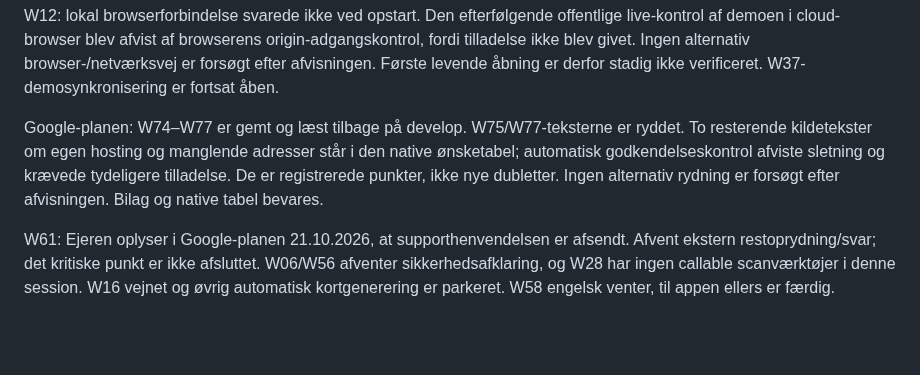
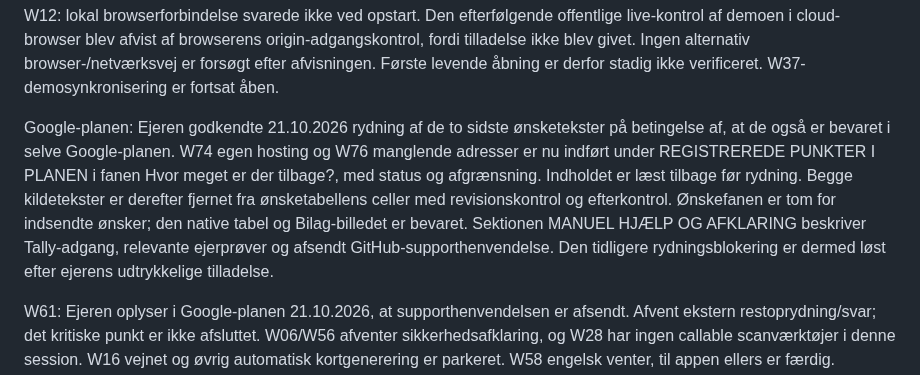
Before and after one commit to Bib007/LTM-Local-Territory-Manager, a Markdown page: OENSKELISTE.md, the part around the change. Rendered like a GitHub page; blank space fills up the shorter version.

Commit message:
docs: record approved Google plan preservation and wishlist cleanup

```diff
--- a/OENSKELISTE.md
+++ b/OENSKELISTE.md
@@ -16,7 +16,7 @@ W23: pluginoversigten er søgt igen efter Tally og formularmuligheder. Ingen til
 
 W12: lokal browserforbindelse svarede ikke ved opstart. Den efterfølgende offentlige live-kontrol af demoen i cloud-browser blev afvist af browserens origin-adgangskontrol, fordi tilladelse ikke blev givet. Ingen alternativ browser-/netværksvej er forsøgt efter afvisningen. Første levende åbning er derfor stadig ikke verificeret. W37-demosynkronisering er fortsat åben.
 
-Google-planen: W74–W77 er gemt og læst tilbage på develop. W75/W77-teksterne er ryddet. To resterende kildetekster om egen hosting og manglende adresser står i den native ønsketabel; automatisk godkendelseskontrol afviste sletning og krævede tydeligere tilladelse. De er registrerede punkter, ikke nye dubletter. Ingen alternativ rydning er forsøgt efter afvisningen. Bilag og native tabel bevares.
+Google-planen: Ejeren godkendte 21.10.2026 rydning af de to sidste ønsketekster på betingelse af, at de også er bevaret i selve Google-planen. W74 egen hosting og W76 manglende adresser er nu indført under REGISTREREDE PUNKTER I PLANEN i fanen Hvor meget er der tilbage?, med status og afgrænsning. Indholdet er læst tilbage før rydning. Begge kildetekster er derefter fjernet fra ønsketabellens celler med revisionskontrol og efterkontrol. Ønskefanen er tom for indsendte ønsker; den native tabel og Bilag-billedet er bevaret. Sektionen MANUEL HJÆLP OG AFKLARING beskriver Tally-adgang, relevante ejerprøver og afsendt GitHub-supporthenvendelse. Den tidligere rydningsblokering er dermed løst efter ejerens udtrykkelige tilladelse.
 
 W61: Ejeren oplyser i Google-planen 21.10.2026, at supporthenvendelsen er afsendt. Afvent ekstern restoprydning/svar; det kritiske punkt er ikke afsluttet. W06/W56 afventer sikkerhedsafklaring, og W28 har ingen callable scanværktøjer i denne session. W16 vejnet og øvrig automatisk kortgenerering er parkeret. W58 engelsk venter, til appen ellers er færdig. Historiske køer nedenfor er ikke gældende prioritering.
 
```
